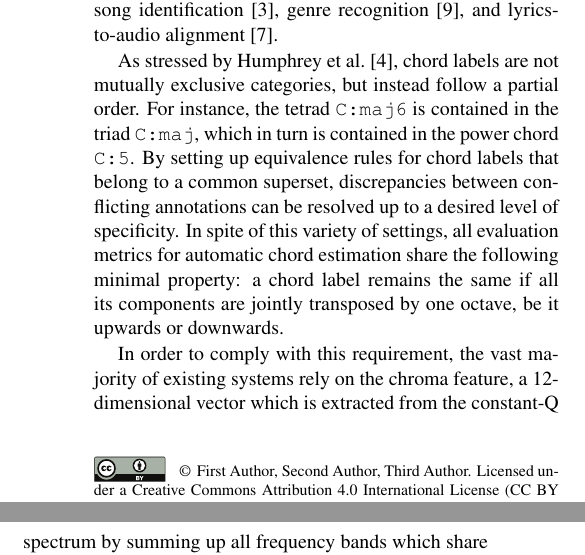
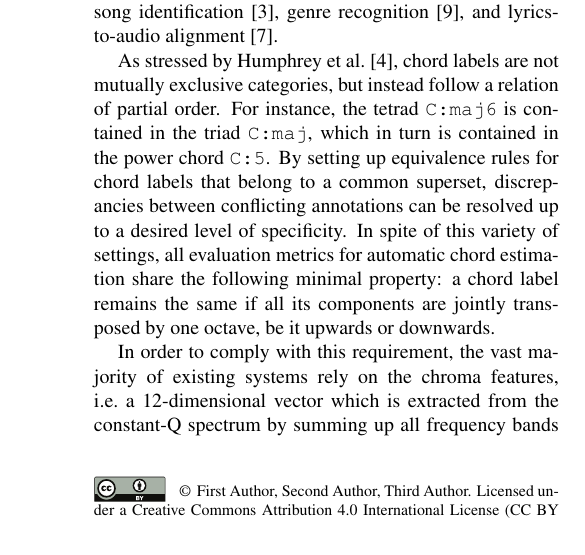
Before and after one commit to crm313/ISMIR2016, a LaTeX paper (WaveletScatteringISMIR2016.tex): two parts of the columns of page 1 of 4 before the commit and part of one column of page 1 of 4 after it, the two joined at a grey line, cut so that both start at the same text. Compiled offline with pdfLaTeX.

Commit message:
minor changes to previously written paragraphs

```diff
--- a/WaveletScatteringISMIR2016.tex
+++ b/WaveletScatteringISMIR2016.tex
@@ -103,7 +103,7 @@ genre recognition \cite{perez2009genre}, and lyrics-to-audio alignment
 \cite{mauch2012integrating}.
 
 As stressed by Humphrey \etal \cite{humphrey2015four}, chord labels
-are not mutually exclusive categories, but instead follow a partial order.
+are not mutually exclusive categories, but instead follow a relation of partial order.
 For instance, the tetrad \texttt{C:maj6} is contained in the triad
 \texttt{C:maj}, which in turn is contained in the power chord \texttt{C:5}.
 By setting up equivalence rules for chord labels that belong to a common
@@ -115,7 +115,7 @@ a chord label remains the same if all its components are jointly
 transposed by one octave, be it upwards or downwards.
 
 In order to comply with this requirement, the vast majority of existing
-systems rely on the chroma feature, a 12-dimensional vector
+systems rely on the chroma features, \ie a 12-dimensional vector
 which is extracted from the constant-Q spectrum by summing up all
 frequency bands which share the same pitch class.
 
```
Also changed, not shown: WaveletScatteringISMIR2016.pdf, 2 other files.
